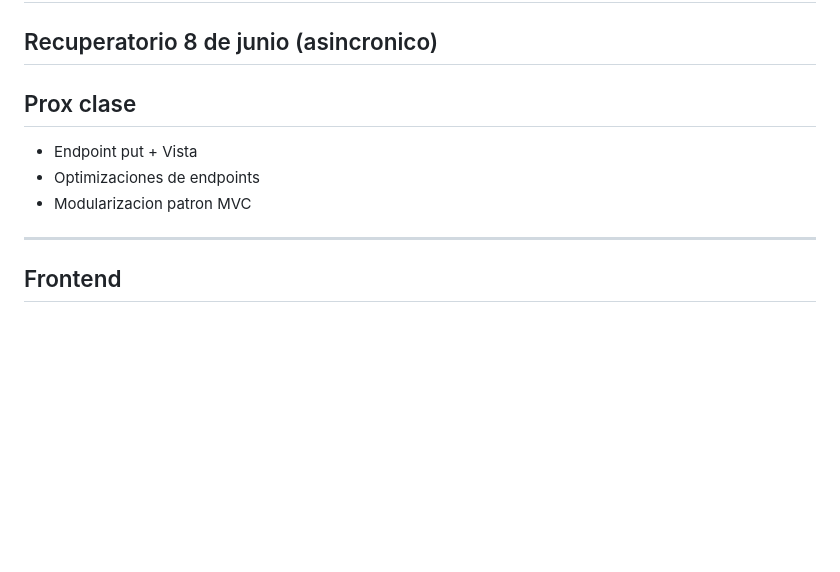
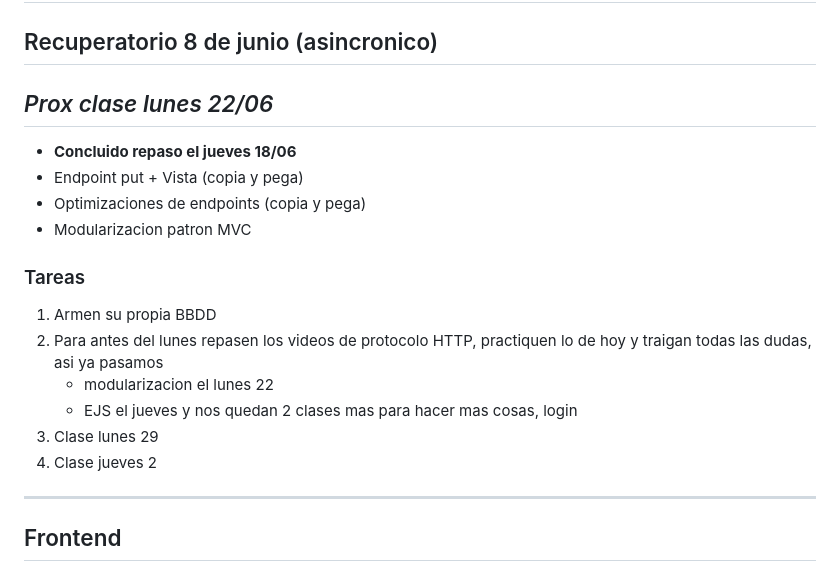
Before and after one commit to profexabi/UTN2026_c1Div131, a Markdown page: README.md, the part around the change. GitHub-like rendering; blank space fills up the shorter version.

Commit message:
Actualizado README

```diff
--- a/README.md
+++ b/README.md
@@ -3,11 +3,19 @@
 ## Primer parcial 21 de mayo
 ## Recuperatorio 8 de junio (asincronico)
 
-## Prox clase
-- Endpoint put + Vista
-- Optimizaciones de endpoints
+## *Prox clase lunes 22/06*
+- **Concluido repaso el jueves 18/06**
+- Endpoint put + Vista (copia y pega)
+- Optimizaciones de endpoints (copia y pega)
 - Modularizacion patron MVC
 
+### Tareas
+1. Armen su propia BBDD
+2. Para antes del lunes repasen los videos de protocolo HTTP, practiquen lo de hoy  y traigan todas las dudas, asi ya pasamos
+    - modularizacion el lunes 22
+    - EJS el jueves y nos quedan 2 clases mas para hacer mas cosas, login
+4. Clase lunes 29
+5. Clase jueves 2
 
 ---
 
```
